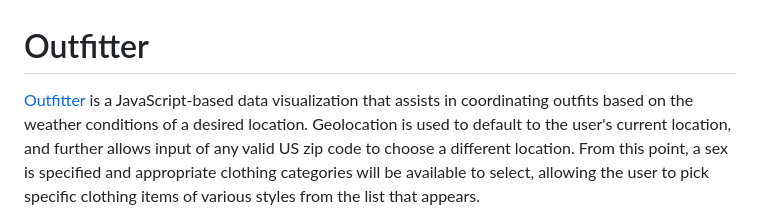
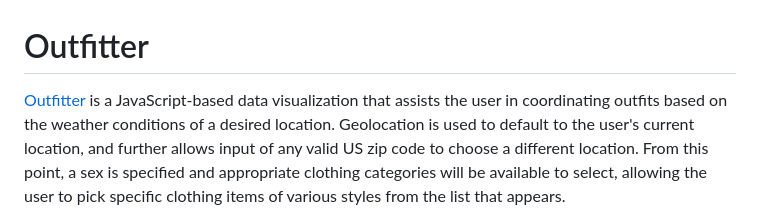
Before and after one commit to Inkorrect-Code/JS-Project-Example-Setup, a Markdown page: README.md, the part around the change. GitHub-like rendering.

```diff
--- a/README.md
+++ b/README.md
@@ -1,6 +1,6 @@
 # Outfitter
 
-<a href="https://inkorrect-code.github.io/Outfitter/">Outfitter</a> is a JavaScript-based data visualization that assists in coordinating outfits based on the weather conditions of a desired location. Geolocation is used to default to the user's current location, and further allows input of any valid US zip code to choose a different location. From this point, a sex is specified and appropriate clothing categories will be available to select, allowing the user to pick specific clothing items of various styles from the list that appears.
+<a href="https://inkorrect-code.github.io/Outfitter/">Outfitter</a> is a JavaScript-based data visualization that assists the user in coordinating outfits based on the weather conditions of a desired location. Geolocation is used to default to the user's current location, and further allows input of any valid US zip code to choose a different location. From this point, a sex is specified and appropriate clothing categories will be available to select, allowing the user to pick specific clothing items of various styles from the list that appears.
 
 ![image](image-1.png)
 
```
